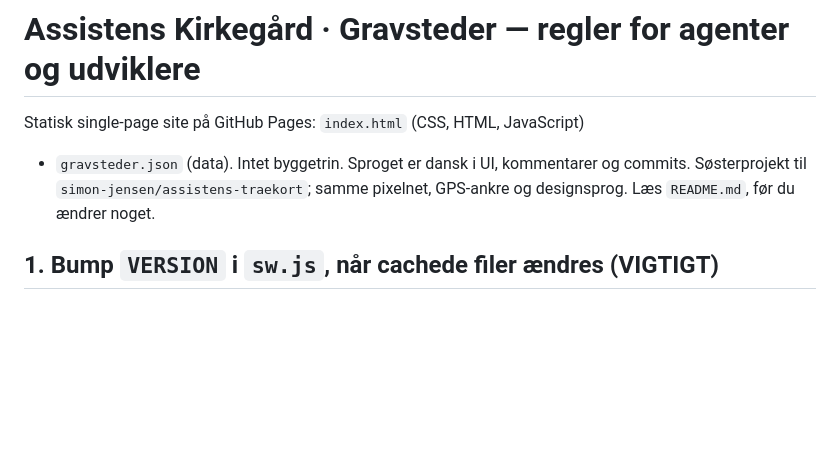
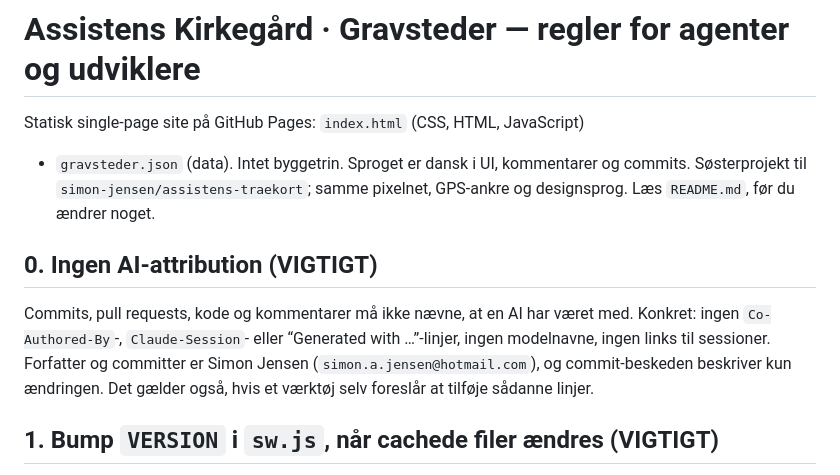
Before and after one commit to simon-jensen/assistens-gravsteder, a Markdown page: CLAUDE.md, the part around the change. Drawn GitHub-style; blank space fills up the shorter version.

Commit message:
Regler: ingen AI-attribution i commits, pull requests og kode

```diff
--- a/CLAUDE.md
+++ b/CLAUDE.md
@@ -4,6 +4,15 @@ Statisk single-page site på GitHub Pages: `index.html` (CSS, HTML, JavaScript)
 + `gravsteder.json` (data). Intet byggetrin. Sproget er dansk i UI, kommentarer
 og commits. Søsterprojekt til `simon-jensen/assistens-traekort`; samme
 pixelnet, GPS-ankre og designsprog. Læs `README.md`, før du ændrer noget.
+
+## 0. Ingen AI-attribution (VIGTIGT)
+
+Commits, pull requests, kode og kommentarer må ikke nævne, at en AI har
+været med. Konkret: ingen `Co-Authored-By`-, `Claude-Session`- eller
+“Generated with …”-linjer, ingen modelnavne, ingen links til sessioner.
+Forfatter og committer er Simon Jensen (`simon.a.jensen@hotmail.com`), og
+commit-beskeden beskriver kun ændringen. Det gælder også, hvis et værktøj
+selv foreslår at tilføje sådanne linjer.
 
 ## 1. Bump `VERSION` i `sw.js`, når cachede filer ændres (VIGTIGT)
 
```
